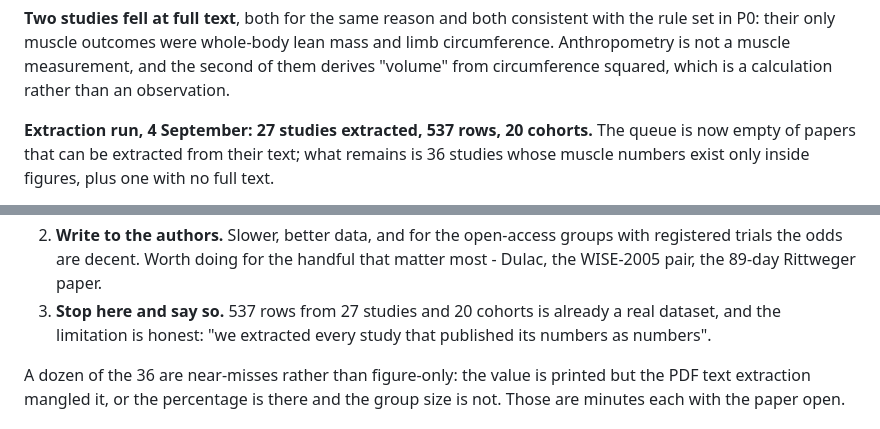
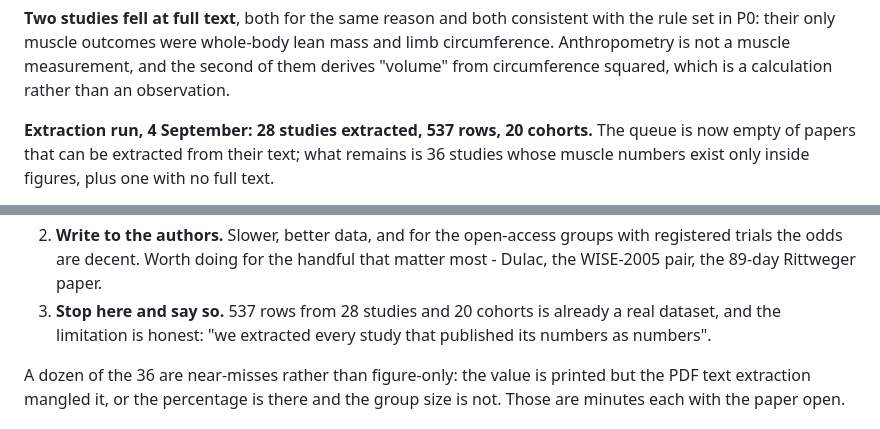
Before and after one commit to MiladBahariQaragoz/BedrestToMars, a Markdown page: docs/literature-review/PLAN.md, 2 parts joined by grey strips. Rendered like a GitHub page.

Commit message:
fix: correct the extracted study count from 27 to 28
The main table holds 28 studies; prisma_counts.md and the run log in the literature plan said 27.

Claude-Session: https://claude.ai/code/session_015V8iGQY2t8hwjDQ6UhXFk2

```diff
--- a/docs/literature-review/PLAN.md
+++ b/docs/literature-review/PLAN.md
@@ -685,7 +685,7 @@ rule set in P0: their only muscle outcomes were whole-body lean mass and limb ci
 Anthropometry is not a muscle measurement, and the second of them derives "volume" from
 circumference squared, which is a calculation rather than an observation.
 
-**Extraction run, 4 September: 27 studies extracted, 537 rows, 20 cohorts.** The queue is
+**Extraction run, 4 September: 28 studies extracted, 537 rows, 20 cohorts.** The queue is
 now empty of papers that can be extracted from their text; what remains is 36 studies whose
 muscle numbers exist only inside figures, plus one with no full text.
 
@@ -704,7 +704,7 @@ Three routes out, and they are a decision for the team rather than for a script:
 2. **Write to the authors.** Slower, better data, and for the open-access groups with
    registered trials the odds are decent. Worth doing for the handful that matter most -
    Dulac, the WISE-2005 pair, the 89-day Rittweger paper.
-3. **Stop here and say so.** 537 rows from 27 studies and 20 cohorts is already a real
+3. **Stop here and say so.** 537 rows from 28 studies and 20 cohorts is already a real
    dataset, and the limitation is honest: "we extracted every study that published its
    numbers as numbers".
 
```
Also changed, not shown: docs/literature-review/prisma_counts.md (+1 -1 lines).
